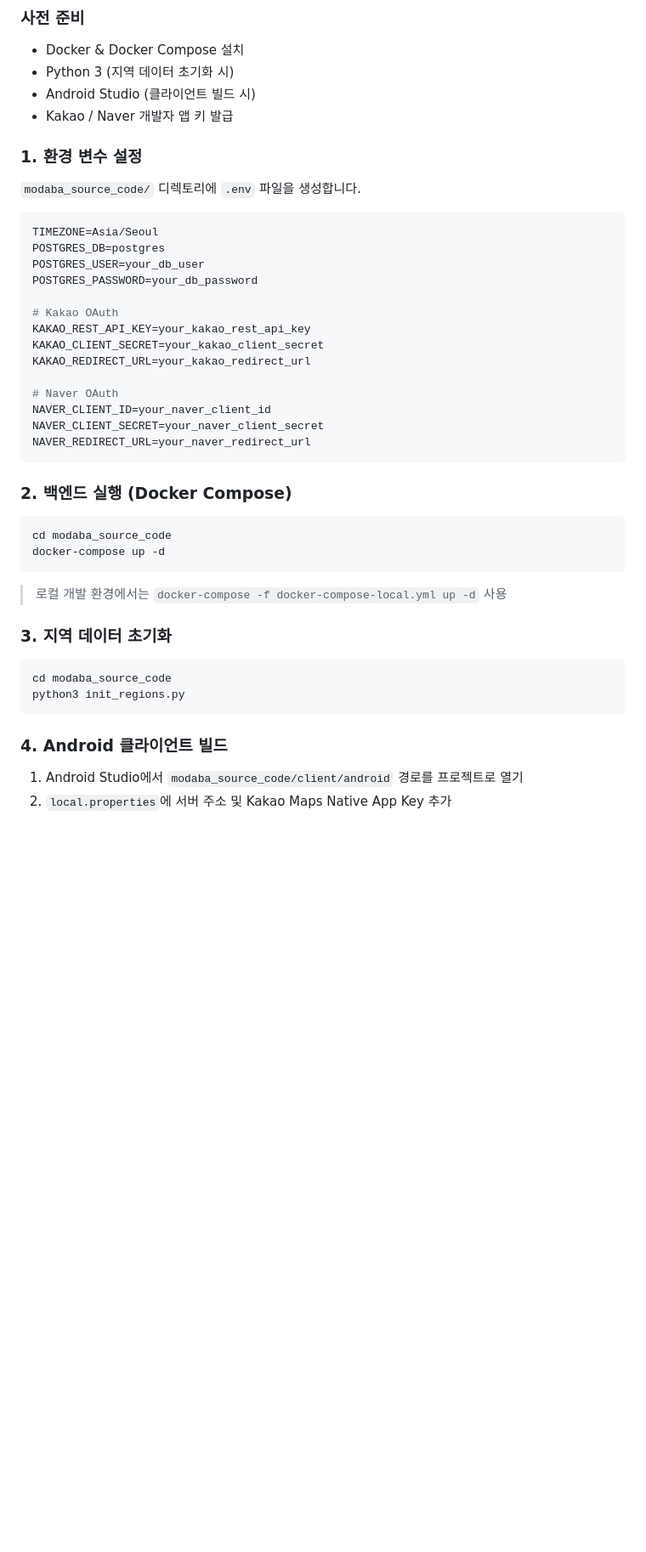
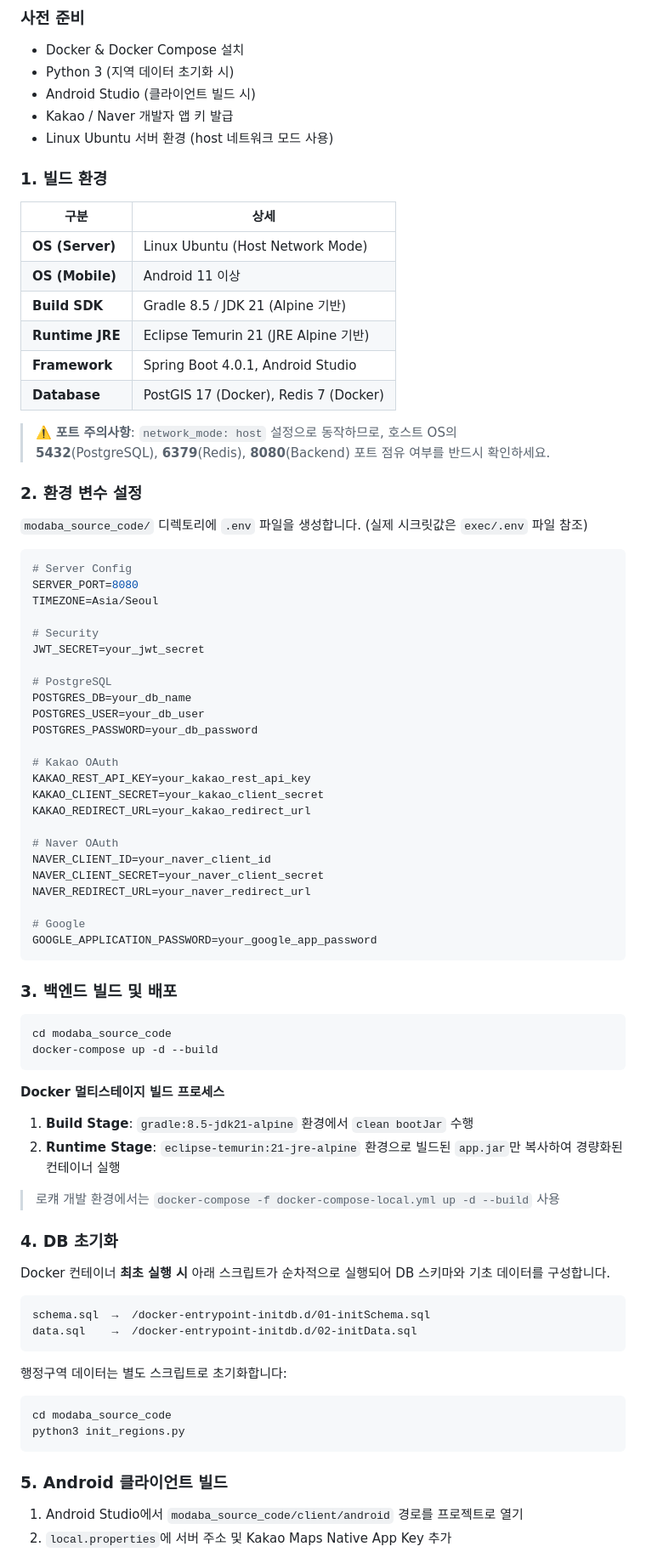
Before and after one commit to yoggdagg/modaba, a Markdown page: README.md, the part around one of its changes. Shown at 85% size. Drawn GitHub-style; blank space fills up the shorter version.

Commit message:
docs: 포팅 매뉴얼 내용 반영 (CI/CD, 외부 서비스, 환경변수, 빌드 환경 상세 추가)

````diff
--- a/README.md
+++ b/README.md
@@ -120,14 +124,36 @@ modaba/
 - Python 3 (지역 데이터 초기화 시)
 - Android Studio (클라이언트 빌드 시)
 - Kakao / Naver 개발자 앱 키 발급
+- Linux Ubuntu 서버 환경 (host 네트워크 모드 사용)
 
-### 1. 환경 변수 설정
+### 1. 빌드 환경
 
-`modaba_source_code/` 디렉토리에 `.env` 파일을 생성합니다.
+| 구분 | 상세 |
+|------|------|
+| **OS (Server)** | Linux Ubuntu (Host Network Mode) |
+| **OS (Mobile)** | Android 11 이상 |
+| **Build SDK** | Gradle 8.5 / JDK 21 (Alpine 기반) |
+| **Runtime JRE** | Eclipse Temurin 21 (JRE Alpine 기반) |
+| **Framework** | Spring Boot 4.0.1, Android Studio |
+| **Database** | PostGIS 17 (Docker), Redis 7 (Docker) |
+
+> ⚠️ **포트 주의사항**: `network_mode: host` 설정으로 동작하므로, 호스트 OS의
+> **5432**(PostgreSQL), **6379**(Redis), **8080**(Backend) 포트 점유 여부를 반드시 확인하세요.
+
+### 2. 환경 변수 설정
+
+`modaba_source_code/` 디렉토리에 `.env` 파일을 생성합니다. (실제 시크릿값은 `exec/.env` 파일 참조)
 
 ```env
+# Server Config
+SERVER_PORT=8080
 TIMEZONE=Asia/Seoul
-POSTGRES_DB=postgres
+
+# Security
+JWT_SECRET=your_jwt_secret
+
+# PostgreSQL
+POSTGRES_DB=your_db_name
 POSTGRES_USER=your_db_user
 POSTGRES_PASSWORD=your_db_password
 
@@ -140,25 +166,42 @@ KAKAO_REDIRECT_URL=your_kakao_redirect_url
 NAVER_CLIENT_ID=your_naver_client_id
 NAVER_CLIENT_SECRET=your_naver_client_secret
 NAVER_REDIRECT_URL=your_naver_redirect_url
+
+# Google
+GOOGLE_APPLICATION_PASSWORD=your_google_app_password
 ```
 
-### 2. 백엔드 실행 (Docker Compose)
+### 3. 백엔드 빌드 및 배포
 
 ```bash
 cd modaba_source_code
-docker-compose up -d
+docker-compose up -d --build
 ```
 
-> 로컬 개발 환경에서는 `docker-compose -f docker-compose-local.yml up -d` 사용
+**Docker 멀티스테이지 빌드 프로세스**
 
-### 3. 지역 데이터 초기화
+1. **Build Stage**: `gradle:8.5-jdk21-alpine` 환경에서 `clean bootJar` 수행
+2. **Runtime Stage**: `eclipse-temurin:21-jre-alpine` 환경으로 빌드된 `app.jar`만 복사하여 경량화된 컨테이너 실행
+
+> 로컈 개발 환경에서는 `docker-compose -f docker-compose-local.yml up -d --build` 사용
+
+### 4. DB 초기화
+
+Docker 컨테이너 **최초 실행 시** 아래 스크립트가 순차적으로 실행되어 DB 스키마와 기초 데이터를 구성합니다.
+
+```
+schema.sql  →  /docker-entrypoint-initdb.d/01-initSchema.sql
+data.sql    →  /docker-entrypoint-initdb.d/02-initData.sql
+```
+
+행정구역 데이터는 별도 스크립트로 초기화합니다:
 
 ```bash
 cd modaba_source_code
 python3 init_regions.py
 ```
 
-### 4. Android 클라이언트 빌드
+### 5. Android 클라이언트 빌드
 
 1. Android Studio에서 `modaba_source_code/client/android` 경로를 프로젝트로 열기
 2. `local.properties`에 서버 주소 및 Kakao Maps Native App Key 추가
````
Also changed, not shown: other parts of README.md (+21 -4 lines).
